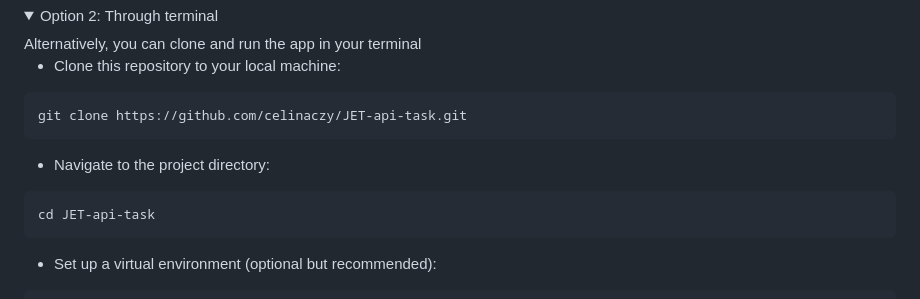
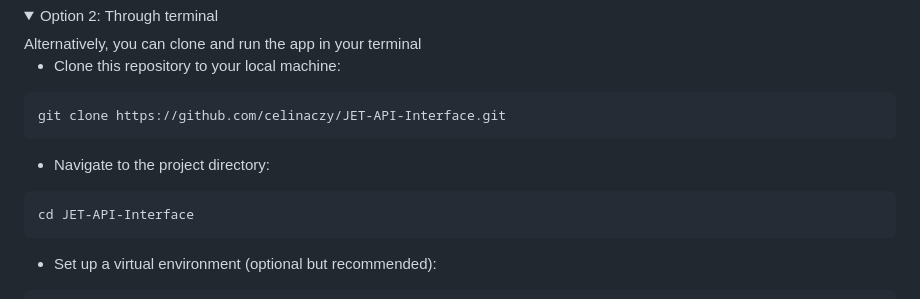
Before and after one commit to celinaczy/JET-API-Interface, a Markdown page: README.md, the part around the change. Drawn GitHub-style; folded sections open.

````diff
--- a/README.md
+++ b/README.md
@@ -33,11 +33,11 @@ Alternatively, you can clone and run the app in your terminal
 * Clone this repository to your local machine:
 
 ```
-git clone https://github.com/celinaczy/JET-api-task.git
+git clone https://github.com/celinaczy/JET-API-Interface.git
 ```
 * Navigate to the project directory:
 ```
-cd JET-api-task
+cd JET-API-Interface
 ```
 * Set up a virtual environment (optional but recommended):
 
````
